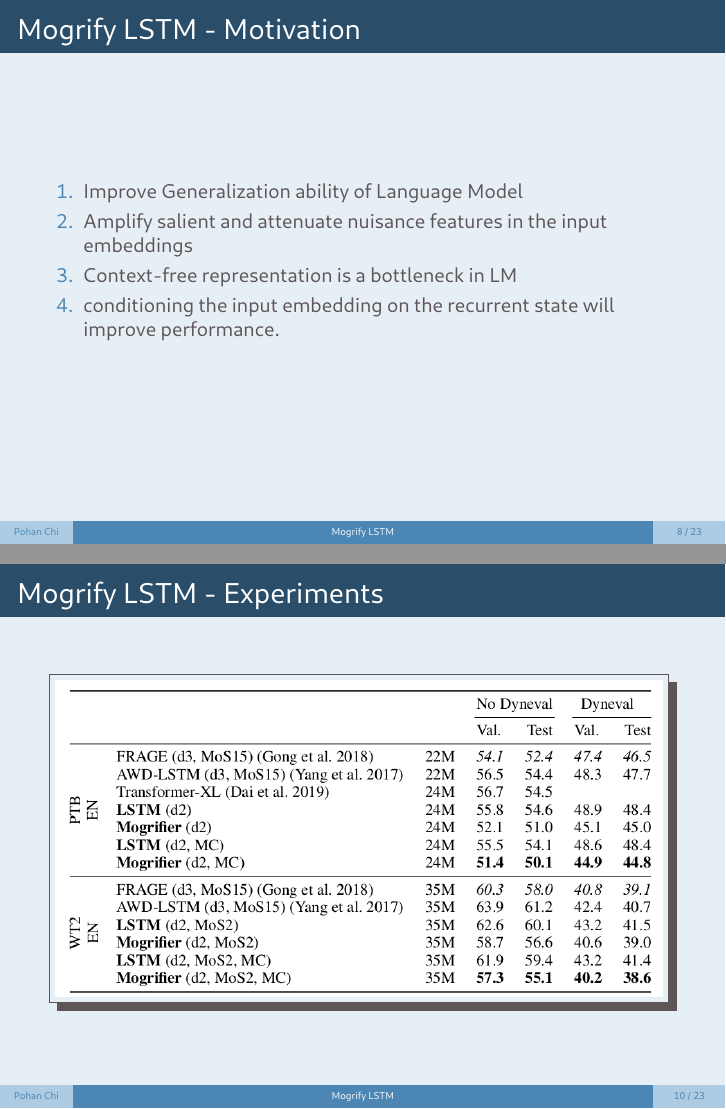
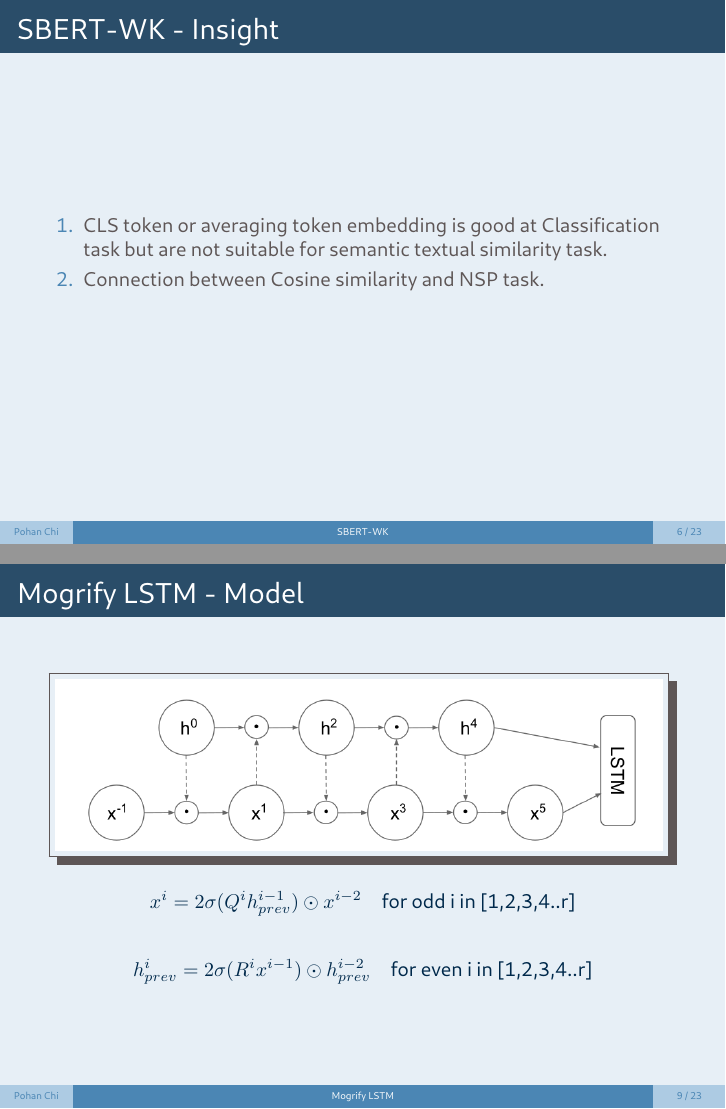
Before and after one commit to pohanchi/Introduction, LaTeX slides (3_18/demo.tex): pages 9 and 11 of 24 before the commit and pages 7 and 10 of 24 after it, joined at a grey line. The pictures show the PDF file 3_18/demo.pdf that the author committed with the source.

Commit message:
init version

```diff
--- a/3_18/demo.tex
+++ b/3_18/demo.tex
@@ -66,10 +66,17 @@
         \end{center}
     \end{figure}
 
-
 \end{frame}
 
+
+
+
 \begin{frame}{SBERT-WK - Insight}
+
+    \begin{enumerate}
+        \item CLS token or averaging token embedding is good at Classification task but are not suitable for semantic textual similarity task.
+        \item Connection between Cosine similarity and NSP task.
+    \end{enumerate}
 
 \end{frame}
 
@@ -98,12 +105,15 @@
     \begin{figure}
         \begin{center}
             \shadowbox{\includegraphics[width=0.95\textwidth]{img/mogrifier-model}}
+            $$ x^i = 2 \sigma(Q^i h_{prev}^{i-1}) \odot x^{i - 2} \quad \text{for odd i in  [1,2,3,4..r]} $$
+            $$ h^i_{prev} = 2 \sigma(R^i x^{i-1}) \odot h_{prev}^{i - 2}  \quad  \text{for even i in  [1,2,3,4..r]} $$
+
         \end{center}
     \end{figure}
 
 \end{frame}
 
-\begin{frame}{Mogrify LSTM - Experiments}
+\begin{frame}{Mogrify LSTM - Experiments - (1)}
 
     \begin{figure}
         \begin{center}
@@ -112,8 +122,22 @@
     \end{figure}
 \end{frame}
 
+\begin{frame}{Mogrify LSTM - Experiments - (2)}
+
+    \begin{figure}
+        \begin{center}
+            \shadowbox{\includegraphics[width=0.6\textwidth]{img/Metric}}
+        \end{center}
+    \end{figure}
+
+\end{frame}
+
 \begin{frame}{Mogrify LSTM - Insight}
-
+    \begin{enumerate}
+        \item LSTM v.s Transformer
+        \item another way to constrain LSTM input
+        \item Hypothesis
+    \end{enumerate}
 \end{frame}
 
 
```
Also changed, not shown: 3_18/demo.pdf, 3_18/img/Metric.png (added), 3_18/demo.tex (3 more changed lines), 7 other files.
